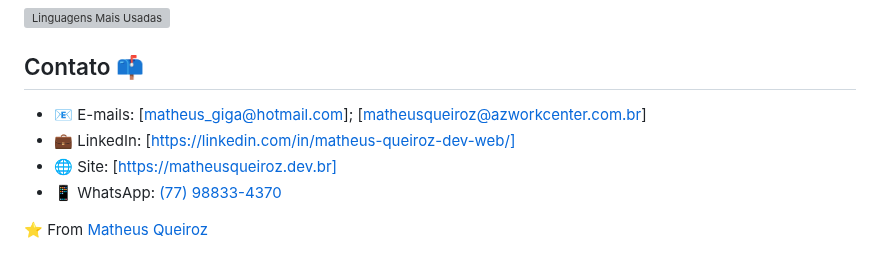
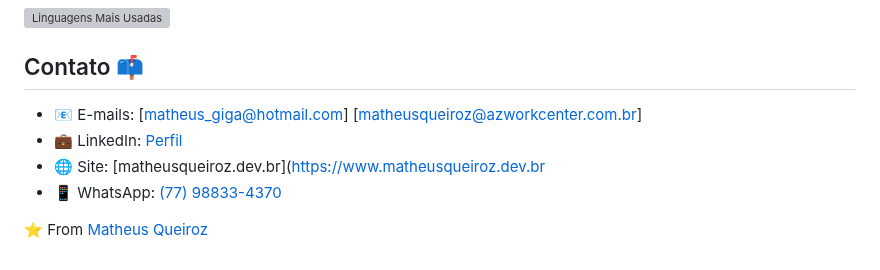
Before and after one commit to matheusqueiroz92/matheusqueiroz92, a Markdown page: README.md, the part around the change. GitHub-like rendering; grey boxes are pictures that could not be loaded.

```diff
--- a/README.md
+++ b/README.md
@@ -72,9 +72,9 @@ Desenvolvedor Web Full Stack, Engenheiro da Computação e Especialista em Engen
 
 ## Contato 📫
 
-- 📧 E-mails: [matheus_giga@hotmail.com]; [matheusqueiroz@azworkcenter.com.br]
-- 💼 LinkedIn: [https://linkedin.com/in/matheus-queiroz-dev-web/]
-- 🌐 Site: [https://matheusqueiroz.dev.br]
+- 📧 E-mails: [matheus_giga@hotmail.com] [matheusqueiroz@azworkcenter.com.br]
+- 💼 LinkedIn: [Perfil](https://linkedin.com/in/matheus-queiroz-dev-web/)
+- 🌐 Site: [matheusqueiroz.dev.br](https://www.matheusqueiroz.dev.br
 - 📱 WhatsApp: [(77) 98833-4370](https://web.whatsapp.com/send?phone=5577988334370&text=Ol%C3%A1%2C%20Matheus!%20Vi%20o%20seu%20perfil%20no%20Github%20e%20gostaria%20de%20conversar%20contigo!)
 
 
```
